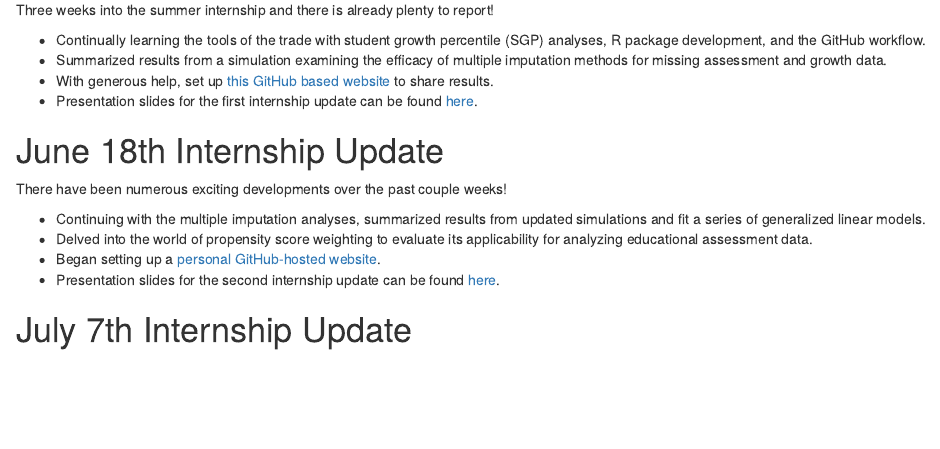
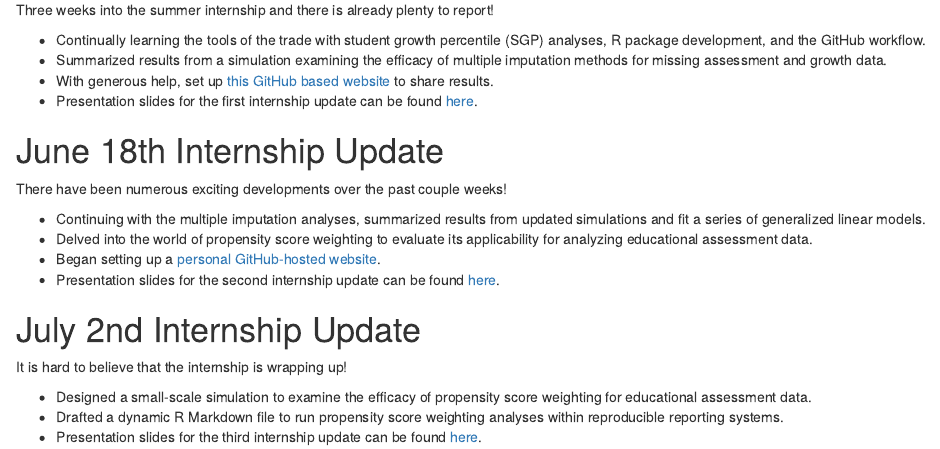
Before and after one commit to CenterForAssessment/Internship_2021, an R Markdown document (Documents/releases/Internship_Updates.Rmd): the page in a window 1100 px wide, from 130 px down. Rendered offline with R 4.5, knitr and Pandoc, with nearby package versions.

Commit message:
Adding final update presentation

```diff
--- a/Documents/releases/Internship_Updates.Rmd
+++ b/Documents/releases/Internship_Updates.Rmd
@@ -31,4 +31,10 @@ There have been numerous exciting developments over the past couple weeks!
 * Began setting up a [personal GitHub-hosted website](https://alliecooperman.github.io/).
 * Presentation slides for the second internship update can be found [here](https://centerforassessment.github.io/Internship_2021/articles/Internship_Presentation_Landing_Page.html).
 
-# July 7th Internship Update
+# July 2nd Internship Update
+
+It is hard to believe that the internship is wrapping up!
+
+* Designed a small-scale simulation to examine the efficacy of propensity score weighting for educational assessment data.
+* Drafted a dynamic R Markdown file to run propensity score weighting analyses within reproducible reporting systems.
+* Presentation slides for the third internship update can be found [here](https://centerforassessment.github.io/Internship_2021/articles/Internship_Presentation_Landing_Page.html).
```
Also changed, not shown: Documents/Internship_Presentation_Landing_Page.Rmd (+3 -1 lines), Documents/CFA-Internship-Presentation_20210702.pdf (added), 3 other files.
